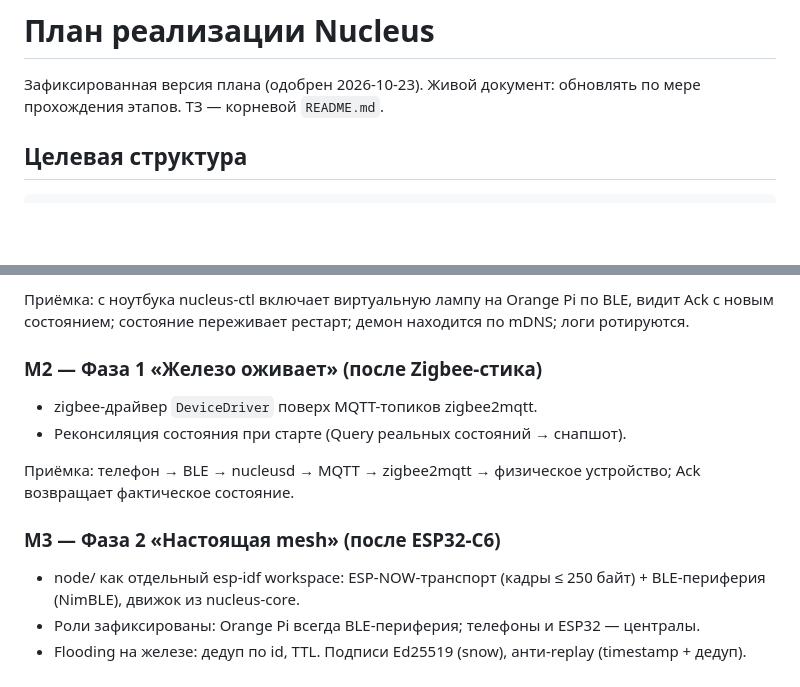
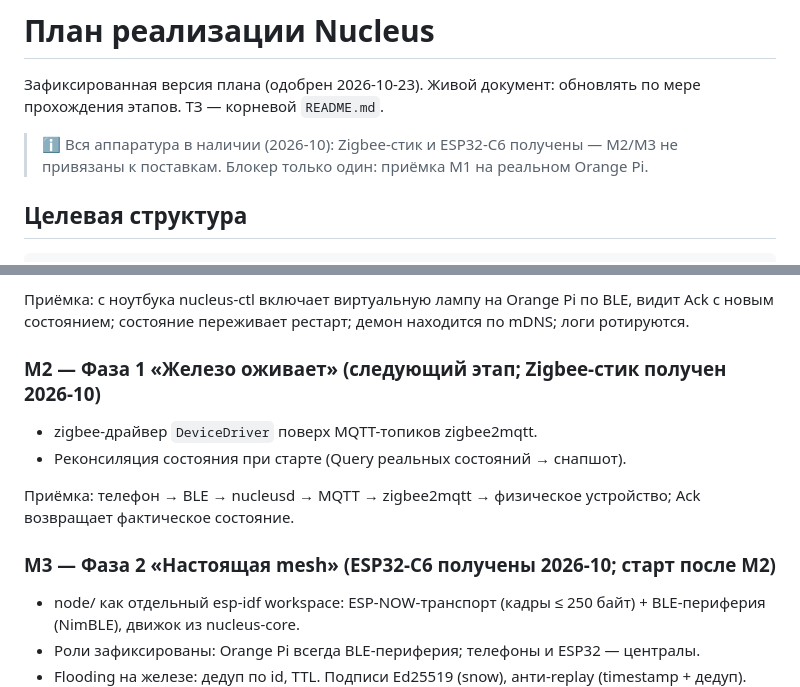
Before and after one commit to niichiro/nucleus, a Markdown page: docs/PLAN.md, 2 parts joined by grey strips. Rendered like a GitHub page; blank space fills up the shorter version.

```diff
--- a/docs/PLAN.md
+++ b/docs/PLAN.md
@@ -1,6 +1,8 @@
 # План реализации Nucleus
 
 Зафиксированная версия плана (одобрен 2026-10-23). Живой документ: обновлять по мере прохождения этапов. ТЗ — корневой `README.md`.
+
+> ℹ️ Вся аппаратура в наличии (2026-10): Zigbee-стик и ESP32-C6 получены — M2/M3 не привязаны к поставкам. Блокер только один: приёмка M1 на реальном Orange Pi.
 
 ## Целевая структура
 
@@ -36,13 +38,13 @@ nucleus/
 
 Приёмка: с ноутбука nucleus-ctl включает виртуальную лампу на Orange Pi по BLE, видит Ack с новым состоянием; состояние переживает рестарт; демон находится по mDNS; логи ротируются.
 
-### M2 — Фаза 1 «Железо оживает» (после Zigbee-стика)
+### M2 — Фаза 1 «Железо оживает» (следующий этап; Zigbee-стик получен 2026-10)
 - zigbee-драйвер `DeviceDriver` поверх MQTT-топиков zigbee2mqtt.
 - Реконсиляция состояния при старте (Query реальных состояний → снапшот).
 
 Приёмка: телефон → BLE → nucleusd → MQTT → zigbee2mqtt → физическое устройство; Ack возвращает фактическое состояние.
 
-### M3 — Фаза 2 «Настоящая mesh» (после ESP32-C6)
+### M3 — Фаза 2 «Настоящая mesh» (ESP32-C6 получены 2026-10; старт после M2)
 - node/ как отдельный esp-idf workspace: ESP-NOW-транспорт (кадры ≤ 250 байт) + BLE-периферия (NimBLE), движок из nucleus-core.
 - Роли зафиксированы: Orange Pi всегда BLE-периферия; телефоны и ESP32 — централы.
 - Flooding на железе: дедуп по id, TTL. Подписи Ed25519 (snow), анти-replay (timestamp + дедуп).
```
Also changed, not shown: README.md (+9 -7 lines).
